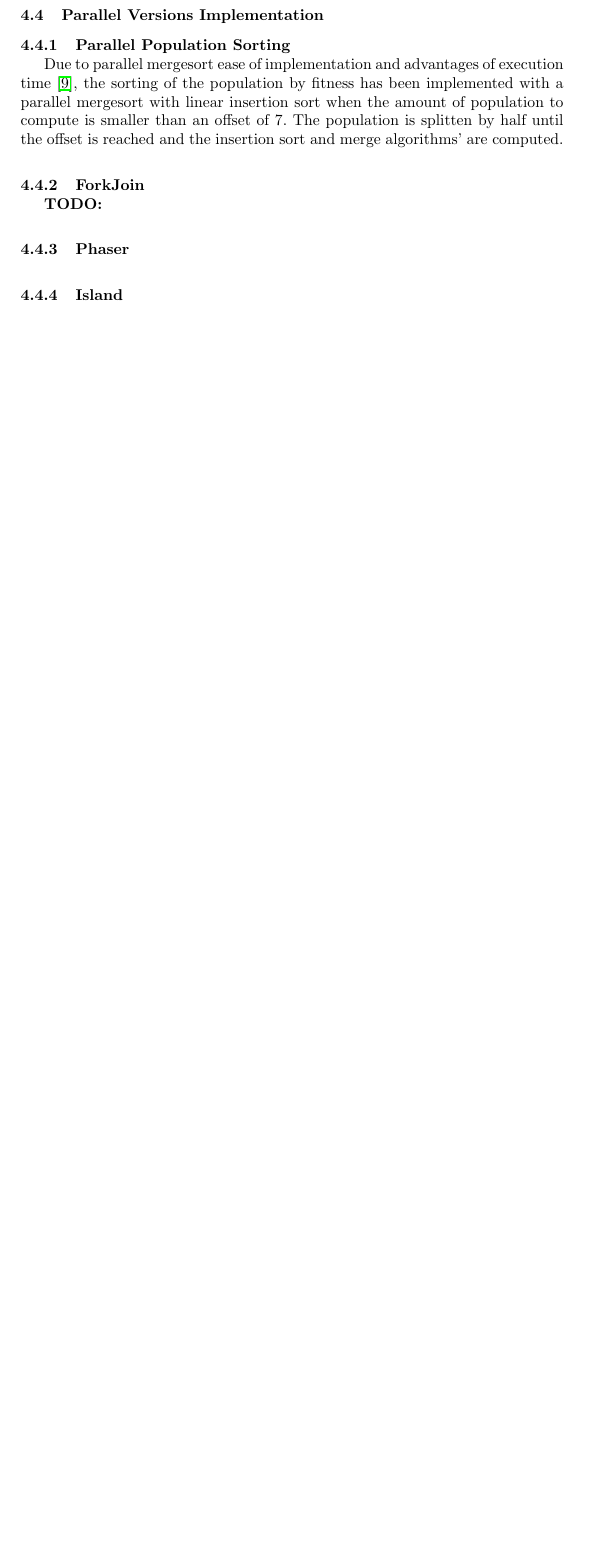
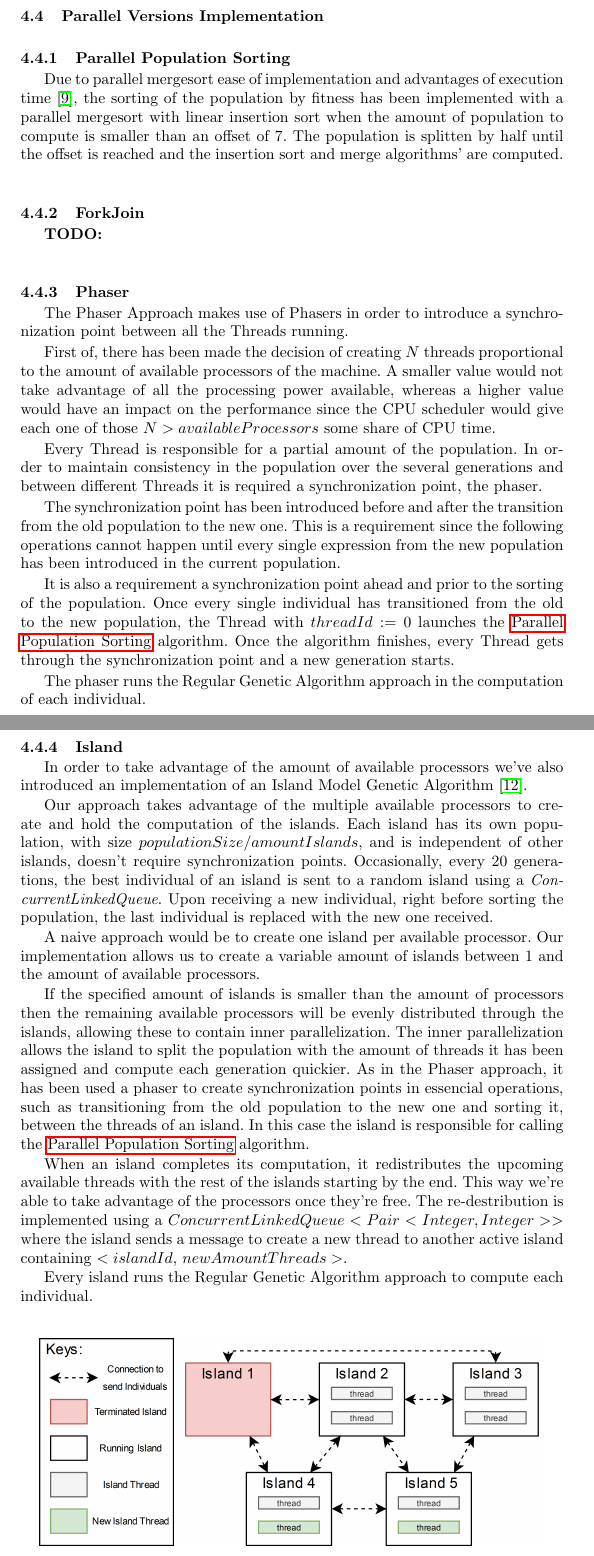
Before and after one commit to Hemero/PCM---Parallel-Genetic-Programming-Classifier, a LaTeX paper (template/template/samplepaper.tex): part of page 4 of 6 before the commit and two parts of pages 4 and 5 of 8 after it, the two joined at a grey line, cut so that both start at the same text, the shorter picture padded with empty space. Compiled offline with pdfLaTeX.

Commit message:
Atualizado relatorio: Implementacao Falta FJ

```diff
--- a/template/template/samplepaper.tex
+++ b/template/template/samplepaper.tex
@@ -122,8 +122,37 @@ Due to parallel mergesort ease of implementation and advantages of execution tim
 \textbf{TODO:}
 
 \subsubsection{Phaser} \hfill \par
+The Phaser Approach makes use of Phasers in order to introduce a synchronization point between all the Threads running.
 
-\subsubsection{Island}
+First of, there has been made the decision of creating \(N\) threads proportional to the amount of available processors of the machine. A smaller value would not take advantage of all the processing power available, whereas a higher value would have an impact on the performance since the CPU scheduler would give each one of those \(N > availableProcessors\) some share of CPU time.
+
+Every Thread is responsible for a partial amount of the population. In order to maintain consistency in the population over the several generations and between different Threads it is required a synchronization point, the phaser.
+
+The synchronization point has been introduced before and after the transition from the old population to the new one. This is a requirement since the following operations cannot happen until  every single expression from the new population has been introduced in the current population.
+
+It is also a requirement a synchronization point ahead and prior to the sorting  of the population. Once every single individual has transitioned from the old to the new population, the Thread with \(threadId := 0\) launches the \hyperref[subsubsec:parallelSort]{Parallel Population Sorting} algorithm. Once the algorithm finishes, every Thread gets through the synchronization point and a new generation starts.
+
+The phaser runs the Regular Genetic Algorithm approach in the computation of each individual.
+
+\subsubsection{Island} \hfill \par
+In order to take advantage of the amount of available processors we've also introduced an implementation of an Island Model Genetic Algorithm \cite{islandModelGA}.
+
+Our approach takes advantage of the multiple available processors to create and hold the computation of the islands. Each island has its own population, with size  \(populationSize / amountIslands \), and is independent of other islands, doesn't require synchronization points. Occasionally, every 20 generations, the best individual of an island is sent to a random island using a \emph{ConcurrentLinkedQueue}. Upon receiving a new individual, right before sorting the population, the last individual is replaced with the new one received.
+
+A naive approach would be to create one island per available processor. Our implementation allows us to create a variable amount of islands between 1 and the amount of available processors.
+
+ If the specified amount of islands is smaller than the amount of processors then the remaining available processors will be evenly distributed through the islands, allowing these to contain inner parallelization. The inner parallelization allows the island to split the population with the amount of threads it has been assigned and compute each generation quickier. As in the Phaser approach, it has been used a phaser to create synchronization points in essencial operations, such as transitioning from the old population to the new one and sorting it, between the threads of an island. In this case the island is responsible for calling the \hyperref[subsubsec:parallelSort]{Parallel Population Sorting} algorithm.
+
+When an island completes its computation, it redistributes the upcoming available threads with the rest of the islands starting by the end. This way we're able to take advantage of the processors once they're free. The re-destribution is implemented using a \(ConcurrentLinkedQueue<Pair<Integer, Integer>>\) where the island sends a message to create a new thread to another active island containing \(<islandId, \,newAmountThreads>\).
+
+Every island runs the Regular Genetic Algorithm approach to compute each individual.
+
+\begin{figure}[htbp]
+\centering
+\includegraphics[width=.92\textwidth]{IslandModel.png}
+\caption{Example of thread redistribution, with 8 processors and 5 islands, after island 1 has terminated.} \label{islandDiagram}
+\end{figure}
+
 
 %%%%%%%%%%%%%%%%%%%%%%%%%%%%%%%%%%%%%%%%%%%%%%%%%%%%%%%%%
 %%%%%%%%%%%%%%%%%%%%%%%%%%%%%%%%%%%%%%%%%%%%%%%%%%%%%%%%%
```
Also changed, not shown: template/template/bibliography.bib (+11 -1 lines), template/template/IslandModel.png (added), template/template/samplepaper.pdf, template/template/samplepaper.tex (10 more changed lines), 3 other files.
